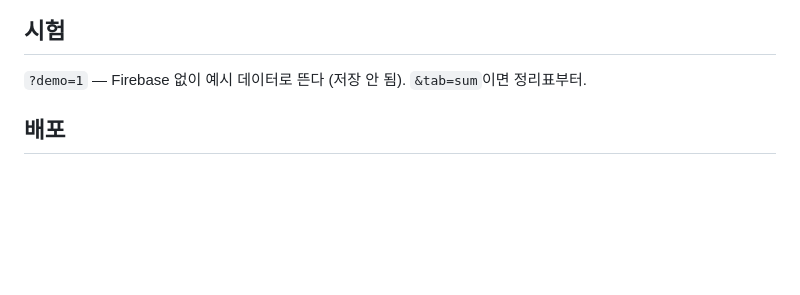
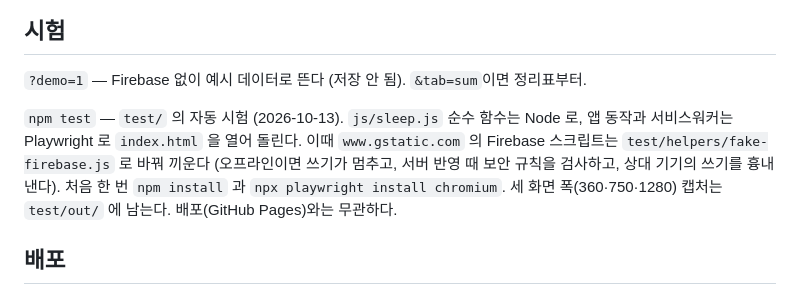
Before and after one commit to whffld00kim/dogyeom-sleep, a Markdown page: README.md, the part around the change. GitHub-like rendering; blank space fills up the shorter version.

Commit message:
README: npm test 설명
Co-Authored-By: Claude Fable 5.1 <noreply@anthropic.com>
Claude-Session: https://claude.ai/code/session_01A2megdbNnHcSL8zCiisvgs

```diff
--- a/README.md
+++ b/README.md
@@ -32,6 +32,11 @@ my-sleep/{uid}/events · my-sleep/{uid}/memos   — 「나」 프로필, 같은
 
 `?demo=1` — Firebase 없이 예시 데이터로 뜬다 (저장 안 됨). `&tab=sum`이면 정리표부터.
 
+`npm test` — `test/` 의 자동 시험 (2026-10-13). `js/sleep.js` 순수 함수는 Node 로, 앱 동작과 서비스워커는 Playwright 로
+`index.html` 을 열어 돌린다. 이때 `www.gstatic.com` 의 Firebase 스크립트는 `test/helpers/fake-firebase.js` 로 바꿔 끼운다
+(오프라인이면 쓰기가 멈추고, 서버 반영 때 보안 규칙을 검사하고, 상대 기기의 쓰기를 흉내 낸다). 처음 한 번 `npm install` 과
+`npx playwright install chromium`. 세 화면 폭(360·750·1280) 캡처는 `test/out/` 에 남는다. 배포(GitHub Pages)와는 무관하다.
+
 ## 배포
 
 `git push`면 GitHub Pages가 갱신된다. `index.html`이 부르는 파일을 바꾸면 `?v=`와 `sw.js`의 `CACHE`·`OWN`을 같이 올린다.
```
